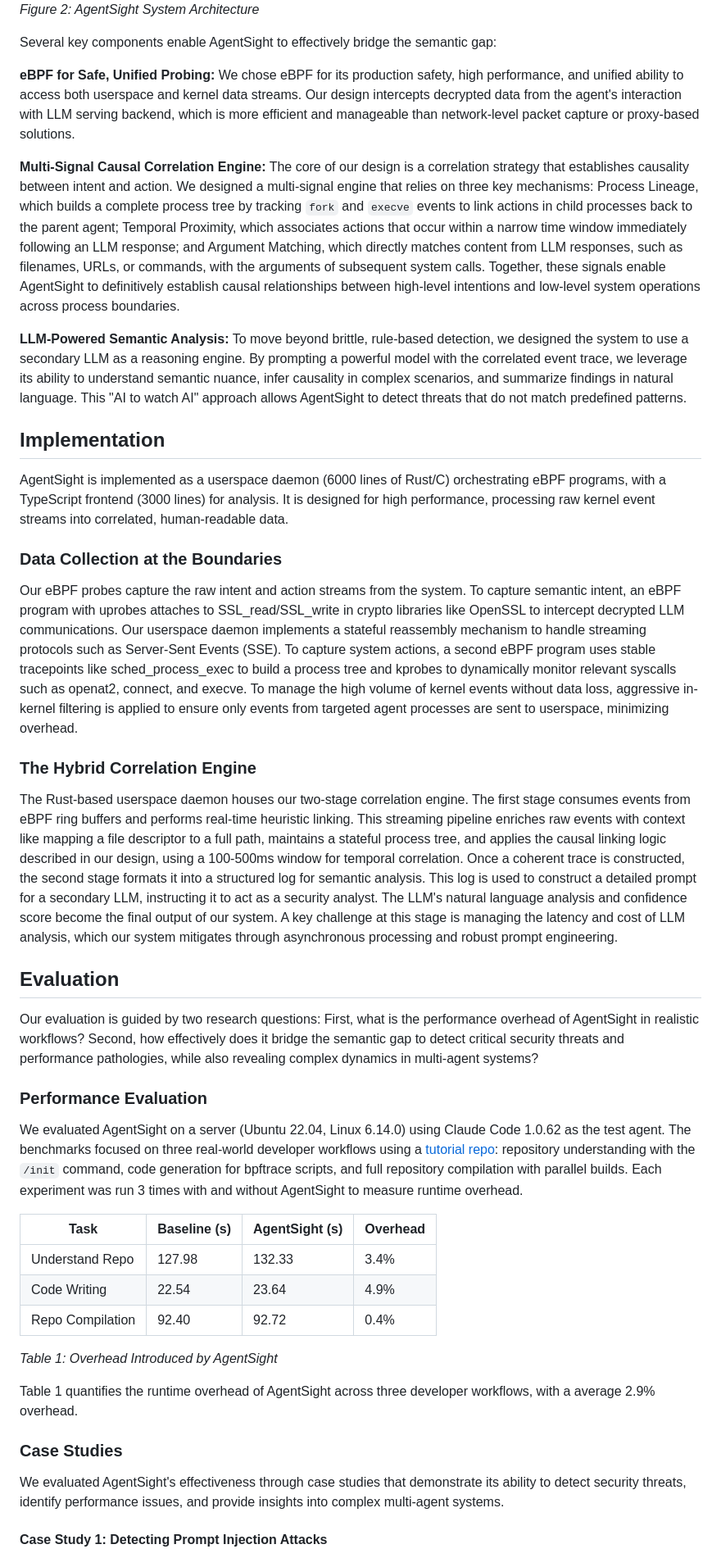
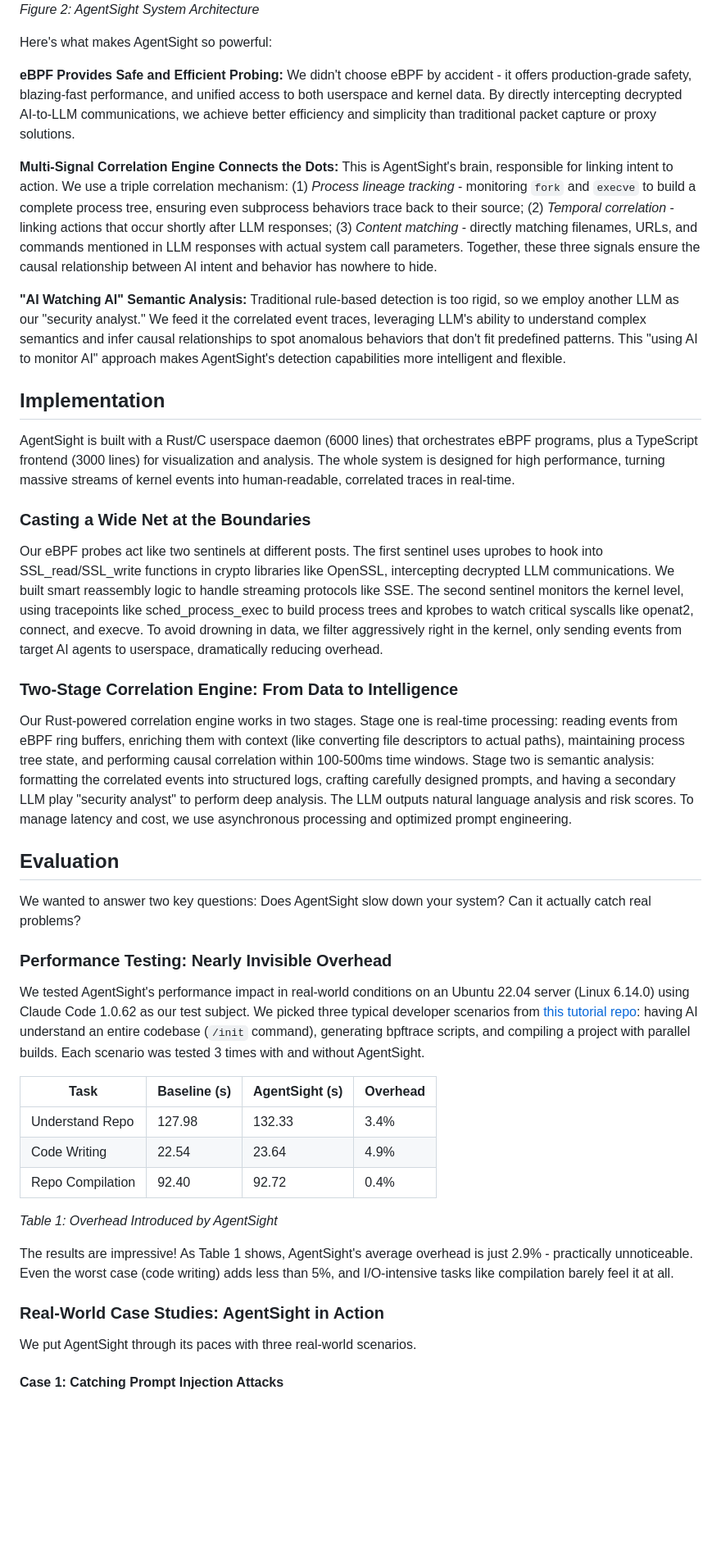
Before and after one commit to yunwei37/AI-Agent-observability-paper, a Markdown page: agentsight_paper.md, the part around the change printed below. Shown: that part at 82% size. Drawn GitHub-style; blank space fills up the shorter version.

```diff
--- a/agentsight_paper.md
+++ b/agentsight_paper.md
@@ -46,33 +48,33 @@ AgentSight's architecture simultaneously taps into the two critical boundaries.
 ![AgentSight System Architecture](figture/arch.png)
 *Figure 2: AgentSight System Architecture*
 
-Several key components enable AgentSight to effectively bridge the semantic gap:
+Here's what makes AgentSight so powerful:
 
-**eBPF for Safe, Unified Probing:** We chose eBPF for its production safety, high performance, and unified ability to access both userspace and kernel data streams. Our design intercepts decrypted data from the agent's interaction with LLM serving backend, which is more efficient and manageable than network-level packet capture or proxy-based solutions.
+**eBPF Provides Safe and Efficient Probing:** We didn't choose eBPF by accident - it offers production-grade safety, blazing-fast performance, and unified access to both userspace and kernel data. By directly intercepting decrypted AI-to-LLM communications, we achieve better efficiency and simplicity than traditional packet capture or proxy solutions.
 
-**Multi-Signal Causal Correlation Engine:** The core of our design is a correlation strategy that establishes causality between intent and action. We designed a multi-signal engine that relies on three key mechanisms: Process Lineage, which builds a complete process tree by tracking `fork` and `execve` events to link actions in child processes back to the parent agent; Temporal Proximity, which associates actions that occur within a narrow time window immediately following an LLM response; and Argument Matching, which directly matches content from LLM responses, such as filenames, URLs, or commands, with the arguments of subsequent system calls. Together, these signals enable AgentSight to definitively establish causal relationships between high-level intentions and low-level system operations across process boundaries.
+**Multi-Signal Correlation Engine Connects the Dots:** This is AgentSight's brain, responsible for linking intent to action. We use a triple correlation mechanism: (1) *Process lineage tracking* - monitoring `fork` and `execve` to build a complete process tree, ensuring even subprocess behaviors trace back to their source; (2) *Temporal correlation* - linking actions that occur shortly after LLM responses; (3) *Content matching* - directly matching filenames, URLs, and commands mentioned in LLM responses with actual system call parameters. Together, these three signals ensure the causal relationship between AI intent and behavior has nowhere to hide.
 
-**LLM-Powered Semantic Analysis:** To move beyond brittle, rule-based detection, we designed the system to use a secondary LLM as a reasoning engine. By prompting a powerful model with the correlated event trace, we leverage its ability to understand semantic nuance, infer causality in complex scenarios, and summarize findings in natural language. This "AI to watch AI" approach allows AgentSight to detect threats that do not match predefined patterns.
+**"AI Watching AI" Semantic Analysis:** Traditional rule-based detection is too rigid, so we employ another LLM as our "security analyst." We feed it the correlated event traces, leveraging LLM's ability to understand complex semantics and infer causal relationships to spot anomalous behaviors that don't fit predefined patterns. This "using AI to monitor AI" approach makes AgentSight's detection capabilities more intelligent and flexible.
 
 ## Implementation
 
-AgentSight is implemented as a userspace daemon (6000 lines of Rust/C) orchestrating eBPF programs, with a TypeScript frontend (3000 lines) for analysis. It is designed for high performance, processing raw kernel event streams into correlated, human-readable data.
+AgentSight is built with a Rust/C userspace daemon (6000 lines) that orchestrates eBPF programs, plus a TypeScript frontend (3000 lines) for visualization and analysis. The whole system is designed for high performance, turning massive streams of kernel events into human-readable, correlated traces in real-time.
 
-### Data Collection at the Boundaries
+### Casting a Wide Net at the Boundaries
 
-Our eBPF probes capture the raw intent and action streams from the system. To capture semantic intent, an eBPF program with uprobes attaches to SSL_read/SSL_write in crypto libraries like OpenSSL to intercept decrypted LLM communications. Our userspace daemon implements a stateful reassembly mechanism to handle streaming protocols such as Server-Sent Events (SSE). To capture system actions, a second eBPF program uses stable tracepoints like sched_process_exec to build a process tree and kprobes to dynamically monitor relevant syscalls such as openat2, connect, and execve. To manage the high volume of kernel events without data loss, aggressive in-kernel filtering is applied to ensure only events from targeted agent processes are sent to userspace, minimizing overhead.
+Our eBPF probes act like two sentinels at different posts. The first sentinel uses uprobes to hook into SSL_read/SSL_write functions in crypto libraries like OpenSSL, intercepting decrypted LLM communications. We built smart reassembly logic to handle streaming protocols like SSE. The second sentinel monitors the kernel level, using tracepoints like sched_process_exec to build process trees and kprobes to watch critical syscalls like openat2, connect, and execve. To avoid drowning in data, we filter aggressively right in the kernel, only sending events from target AI agents to userspace, dramatically reducing overhead.
 
-### The Hybrid Correlation Engine
+### Two-Stage Correlation Engine: From Data to Intelligence
 
-The Rust-based userspace daemon houses our two-stage correlation engine. The first stage consumes events from eBPF ring buffers and performs real-time heuristic linking. This streaming pipeline enriches raw events with context like mapping a file descriptor to a full path, maintains a stateful process tree, and applies the causal linking logic described in our design, using a 100-500ms window for temporal correlation. Once a coherent trace is constructed, the second stage formats it into a structured log for semantic analysis. This log is used to construct a detailed prompt for a secondary LLM, instructing it to act as a security analyst. The LLM's natural language analysis and confidence score become the final output of our system. A key challenge at this stage is managing the latency and cost of LLM analysis, which our system mitigates through asynchronous processing and robust prompt engineering.
+Our Rust-powered correlation engine works in two stages. Stage one is real-time processing: reading events from eBPF ring buffers, enriching them with context (like converting file descriptors to actual paths), maintaining process tree state, and performing causal correlation within 100-500ms time windows. Stage two is semantic analysis: formatting the correlated events into structured logs, crafting carefully designed prompts, and having a secondary LLM play "security analyst" to perform deep analysis. The LLM outputs natural language analysis and risk scores. To manage latency and cost, we use asynchronous processing and optimized prompt engineering.
 
 ## Evaluation
 
-Our evaluation is guided by two research questions: First, what is the performance overhead of AgentSight in realistic workflows? Second, how effectively does it bridge the semantic gap to detect critical security threats and performance pathologies, while also revealing complex dynamics in multi-agent systems?
+We wanted to answer two key questions: Does AgentSight slow down your system? Can it actually catch real problems?
 
-### Performance Evaluation
+### Performance Testing: Nearly Invisible Overhead
 
-We evaluated AgentSight on a server (Ubuntu 22.04, Linux 6.14.0) using Claude Code 1.0.62 as the test agent. The benchmarks focused on three real-world developer workflows using a [tutorial repo](https://github.com/eunomia-bpf/bpf-developer-tutorial): repository understanding with the `/init` command, code generation for bpftrace scripts, and full repository compilation with parallel builds. Each experiment was run 3 times with and without AgentSight to measure runtime overhead.
+We tested AgentSight's performance impact in real-world conditions on an Ubuntu 22.04 server (Linux 6.14.0) using Claude Code 1.0.62 as our test subject. We picked three typical developer scenarios from [this tutorial repo](https://github.com/eunomia-bpf/bpf-developer-tutorial): having AI understand an entire codebase (`/init` command), generating bpftrace scripts, and compiling a project with parallel builds. Each scenario was tested 3 times with and without AgentSight.
 
 | Task | Baseline (s) | AgentSight (s) | Overhead |
 |------|--------------|----------------|----------|
@@ -82,11 +84,11 @@ We evaluated AgentSight on a server (Ubuntu 22.04, Linux 6.14.0) using Claude Co
 
 *Table 1: Overhead Introduced by AgentSight*
 
-Table 1 quantifies the runtime overhead of AgentSight across three developer workflows, with a average 2.9% overhead.
+The results are impressive! As Table 1 shows, AgentSight's average overhead is just 2.9% - practically unnoticeable. Even the worst case (code writing) adds less than 5%, and I/O-intensive tasks like compilation barely feel it at all.
 
-### Case Studies
+### Real-World Case Studies: AgentSight in Action
 
-We evaluated AgentSight's effectiveness through case studies that demonstrate its ability to detect security threats, identify performance issues, and provide insights into complex multi-agent systems.
+We put AgentSight through its paces with three real-world scenarios.
 
-#### Case Study 1: Detecting Prompt Injection Attacks
+#### Case 1: Catching Prompt Injection Attacks
 
```
Also changed, not shown: other parts of agentsight_paper.md (+40 -24 lines), agentsight_paper_zh.md (+45 -45 lines).
